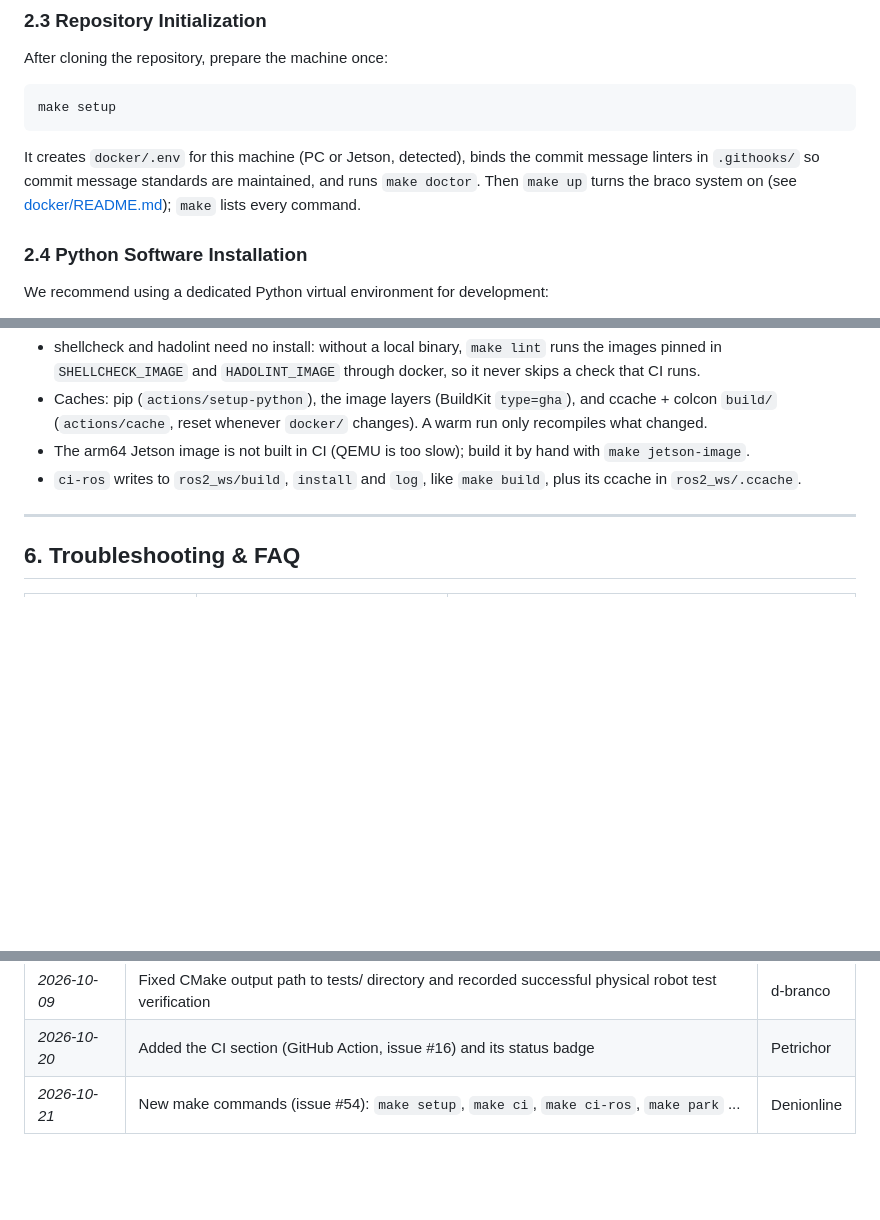
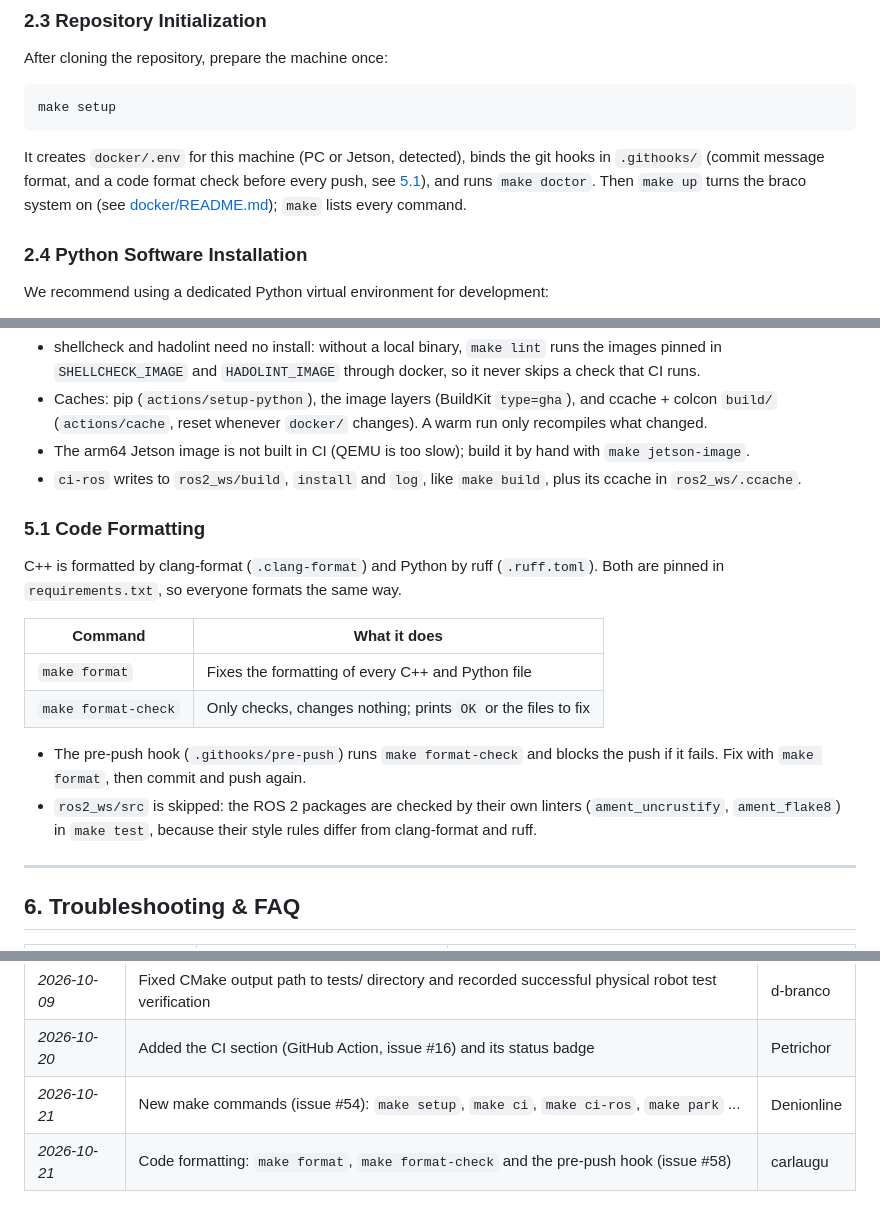
Before and after one commit to SEAME-pt/SEA-ME_Team2_braco, a Markdown page: docs/dev-setup.md, 3 parts joined by grey strips. Drawn GitHub-style; blank space fills up the shorter version.

Commit message:
docs: document code formatting and pre-push hook

````diff
--- a/docs/dev-setup.md
+++ b/docs/dev-setup.md
@@ -64,8 +64,8 @@ After cloning the repository, prepare the machine once:
 make setup
 ```
 
-It creates `docker/.env` for this machine (PC or Jetson, detected), binds the commit message linters in `.githooks/`
-so commit message standards are maintained, and runs `make doctor`. Then `make up` turns the braco system on
+It creates `docker/.env` for this machine (PC or Jetson, detected), binds the git hooks in `.githooks/` (commit
+message format, and a code format check before every push, see [5.1](#51-code-formatting)), and runs `make doctor`. Then `make up` turns the braco system on
 (see [docker/README.md](../docker/README.md)); `make` lists every command.
 
 ### 2.4 Python Software Installation
@@ -244,6 +244,21 @@ the same commands:
 * The arm64 Jetson image is not built in CI (QEMU is too slow); build it by hand with `make jetson-image`.
 * `ci-ros` writes to `ros2_ws/build`, `install` and `log`, like `make build`, plus its ccache in `ros2_ws/.ccache`.
 
+### 5.1 Code Formatting
+
+C++ is formatted by clang-format (`.clang-format`) and Python by ruff (`.ruff.toml`). Both are pinned in
+`requirements.txt`, so everyone formats the same way.
+
+| Command | What it does |
+|---|---|
+| `make format` | Fixes the formatting of every C++ and Python file |
+| `make format-check` | Only checks, changes nothing; prints `OK` or the files to fix |
+
+* The pre-push hook (`.githooks/pre-push`) runs `make format-check` and blocks the push if it fails. Fix with
+  `make format`, then commit and push again.
+* `ros2_ws/src` is skipped: the ROS 2 packages are checked by their own linters (`ament_uncrustify`,
+  `ament_flake8`) in `make test`, because their style rules differ from clang-format and ruff.
+
 ---
 
 ## 6. Troubleshooting & FAQ
@@ -266,3 +281,4 @@ the same commands:
 | *2026-10-09* | Fixed CMake output path to tests/ directory and recorded successful physical robot test verification | d-branco |
 | *2026-10-20* | Added the CI section (GitHub Action, issue #16) and its status badge | Petrichor |
 | *2026-10-21* | New make commands (issue #54): `make setup`, `make ci`, `make ci-ros`, `make park` ... | Denionline |
+| *2026-10-21* | Code formatting: `make format`, `make format-check` and the pre-push hook (issue #58) | carlaugu |
````
